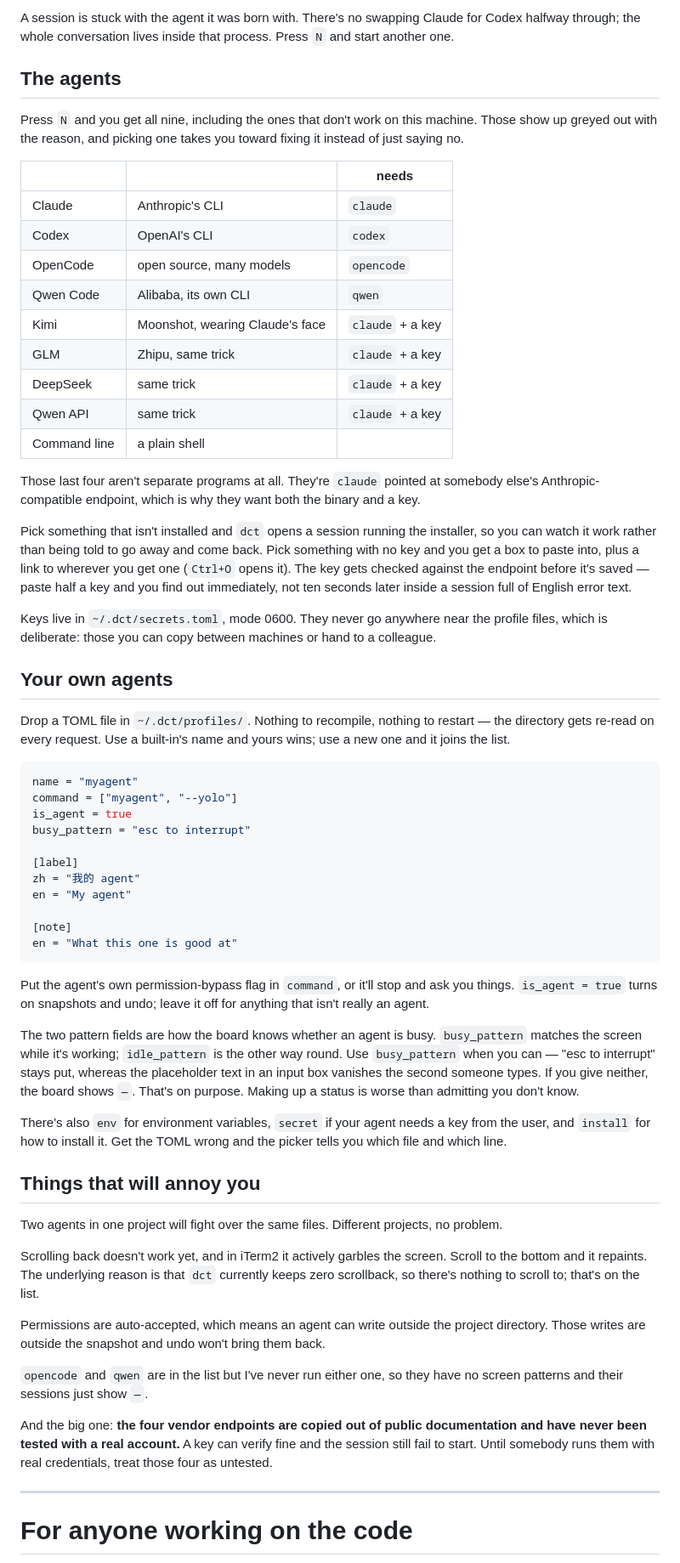
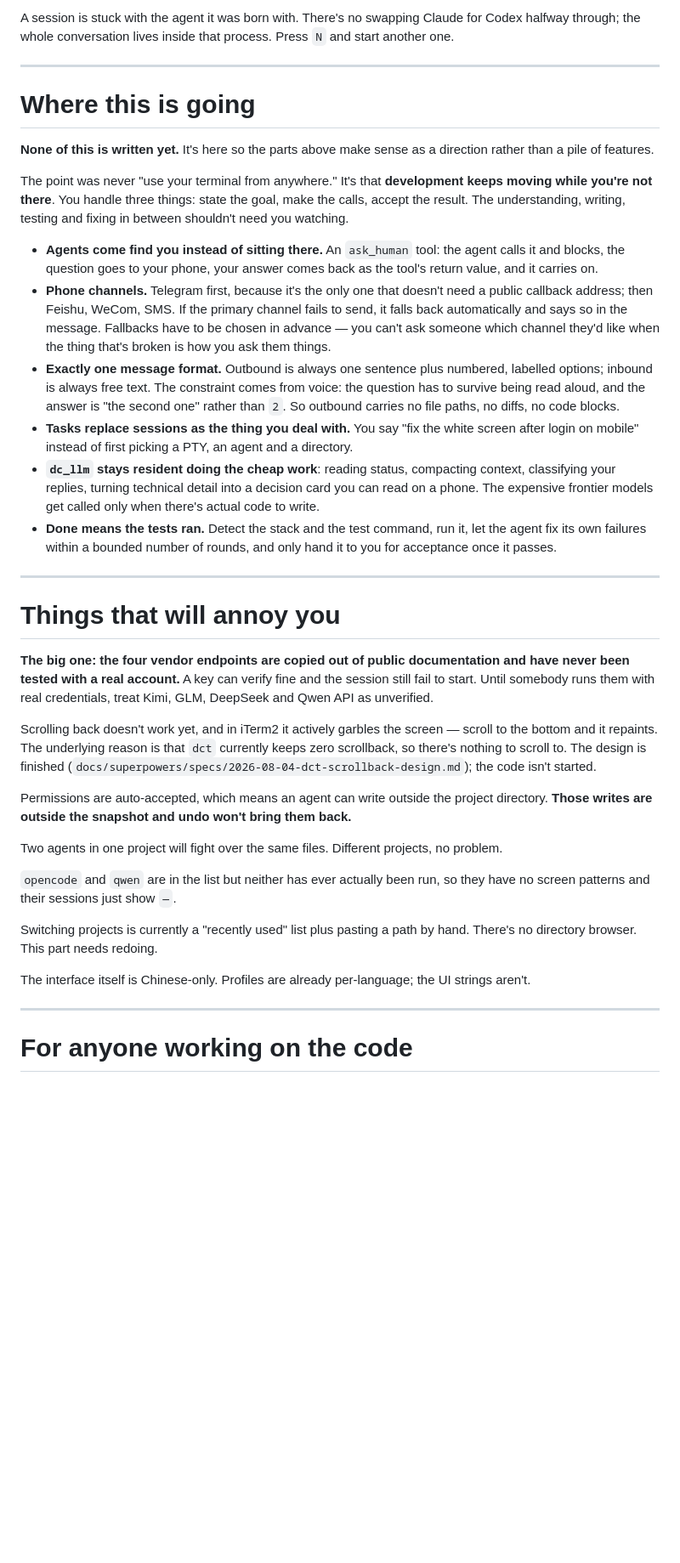
Before and after one commit to gaolei8888/dc-terminal, a Markdown page: README.md, the part around one of its changes. Shown at 85% size. GitHub-like rendering; blank space fills up the shorter version.

````diff
--- a/README.md
+++ b/README.md
@@ -37,63 +106,38 @@ Inside a session every keystroke goes to the agent, `Esc` included — agents ne
 
 A session is stuck with the agent it was born with. There's no swapping Claude for Codex halfway through; the whole conversation lives inside that process. Press `N` and start another one.
 
-## The agents
+---
 
-Press `N` and you get all nine, including the ones that don't work on this machine. Those show up greyed out with the reason, and picking one takes you toward fixing it instead of just saying no.
+# Where this is going
 
-| | | needs |
-|---|---|---|
-| Claude | Anthropic's CLI | `claude` |
-| Codex | OpenAI's CLI | `codex` |
-| OpenCode | open source, many models | `opencode` |
-| Qwen Code | Alibaba, its own CLI | `qwen` |
-| Kimi | Moonshot, wearing Claude's face | `claude` + a key |
-| GLM | Zhipu, same trick | `claude` + a key |
-| DeepSeek | same trick | `claude` + a key |
-| Qwen API | same trick | `claude` + a key |
-| Command line | a plain shell | |
+**None of this is written yet.** It's here so the parts above make sense as a direction rather than a pile of features.
 
-Those last four aren't separate programs at all. They're `claude` pointed at somebody else's Anthropic-compatible endpoint, which is why they want both the binary and a key.
+The point was never "use your terminal from anywhere." It's that **development keeps moving while you're not there**. You handle three things: state the goal, make the calls, accept the result. The understanding, writing, testing and fixing in between shouldn't need you watching.
 
-Pick something that isn't installed and `dct` opens a session running the installer, so you can watch it work rather than being told to go away and come back. Pick something with no key and you get a box to paste into, plus a link to wherever you get one (`Ctrl+O` opens it). The key gets checked against the endpoint before it's saved — paste half a key and you find out immediately, not ten seconds later inside a session full of English error text.
+- **Agents come find you instead of sitting there.** An `ask_human` tool: the agent calls it and blocks, the question goes to your phone, your answer comes back as the tool's return value, and it carries on.
+- **Phone channels.** Telegram first, because it's the only one that doesn't need a public callback address; then Feishu, WeCom, SMS. If the primary channel fails to send, it falls back automatically and says so in the message. Fallbacks have to be chosen in advance — you can't ask someone which channel they'd like when the thing that's broken is how you ask them things.
+- **Exactly one message format.** Outbound is always one sentence plus numbered, labelled options; inbound is always free text. The constraint comes from voice: the question has to survive being read aloud, and the answer is "the second one" rather than `2`. So outbound carries no file paths, no diffs, no code blocks.
+- **Tasks replace sessions as the thing you deal with.** You say "fix the white screen after login on mobile" instead of first picking a PTY, an agent and a directory.
+- **`dc_llm` stays resident doing the cheap work**: reading status, compacting context, classifying your replies, turning technical detail into a decision card you can read on a phone. The expensive frontier models get called only when there's actual code to write.
+- **Done means the tests ran.** Detect the stack and the test command, run it, let the agent fix its own failures within a bounded number of rounds, and only hand it to you for acceptance once it passes.
 
-Keys live in `~/.dct/secrets.toml`, mode 0600. They never go anywhere near the profile files, which is deliberate: those you can copy between machines or hand to a colleague.
+---
 
-## Your own agents
+# Things that will annoy you
 
-Drop a TOML file in `~/.dct/profiles/`. Nothing to recompile, nothing to restart — the directory gets re-read on every request. Use a built-in's name and yours wins; use a new one and it joins the list.
+**The big one: the four vendor endpoints are copied out of public documentation and have never been tested with a real account.** A key can verify fine and the session still fail to start. Until somebody runs them with real credentials, treat Kimi, GLM, DeepSeek and Qwen API as unverified.
 
-```toml
-name = "myagent"
-command = ["myagent", "--yolo"]
-is_agent = true
-busy_pattern = "esc to interrupt"
+Scrolling back doesn't work yet, and in iTerm2 it actively garbles the screen — scroll to the bottom and it repaints. The underlying reason is that `dct` currently keeps zero scrollback, so there's nothing to scroll to. The design is finished (`docs/superpowers/specs/2026-08-04-dct-scrollback-design.md`); the code isn't started.
 
-[label]
-zh = "我的 agent"
-en = "My agent"
-
-[note]
-en = "What this one is good at"
-```
-
-Put the agent's own permission-bypass flag in `command`, or it'll stop and ask you things. `is_agent = true` turns on snapshots and undo; leave it off for anything that isn't really an agent.
-
-The two pattern fields are how the board knows whether an agent is busy. `busy_pattern` matches the screen while it's working; `idle_pattern` is the other way round. Use `busy_pattern` when you can — "esc to interrupt" stays put, whereas the placeholder text in an input box vanishes the second someone types. If you give neither, the board shows `—`. That's on purpose. Making up a status is worse than admitting you don't know.
-
-There's also `env` for environment variables, `secret` if your agent needs a key from the user, and `install` for how to install it. Get the TOML wrong and the picker tells you which file and which line.
-
-## Things that will annoy you
+Permissions are auto-accepted, which means an agent can write outside the project directory. **Those writes are outside the snapshot and undo won't bring them back.**
 
 Two agents in one project will fight over the same files. Different projects, no problem.
 
-Scrolling back doesn't work yet, and in iTerm2 it actively garbles the screen. Scroll to the bottom and it repaints. The underlying reason is that `dct` currently keeps zero scrollback, so there's nothing to scroll to; that's on the list.
+`opencode` and `qwen` are in the list but neither has ever actually been run, so they have no screen patterns and their sessions just show `—`.
 
-Permissions are auto-accepted, which means an agent can write outside the project directory. Those writes are outside the snapshot and undo won't bring them back.
+Switching projects is currently a "recently used" list plus pasting a path by hand. There's no directory browser. This part needs redoing.
 
-`opencode` and `qwen` are in the list but I've never run either one, so they have no screen patterns and their sessions just show `—`.
-
-And the big one: **the four vendor endpoints are copied out of public documentation and have never been tested with a real account.** A key can verify fine and the session still fail to start. Until somebody runs them with real credentials, treat those four as untested.
+The interface itself is Chinese-only. Profiles are already per-language; the UI strings aren't.
 
 ---
 
````
Also changed, not shown: other parts of README.md (+75 -10 lines), README.zh-CN.md (+82 -42 lines).
